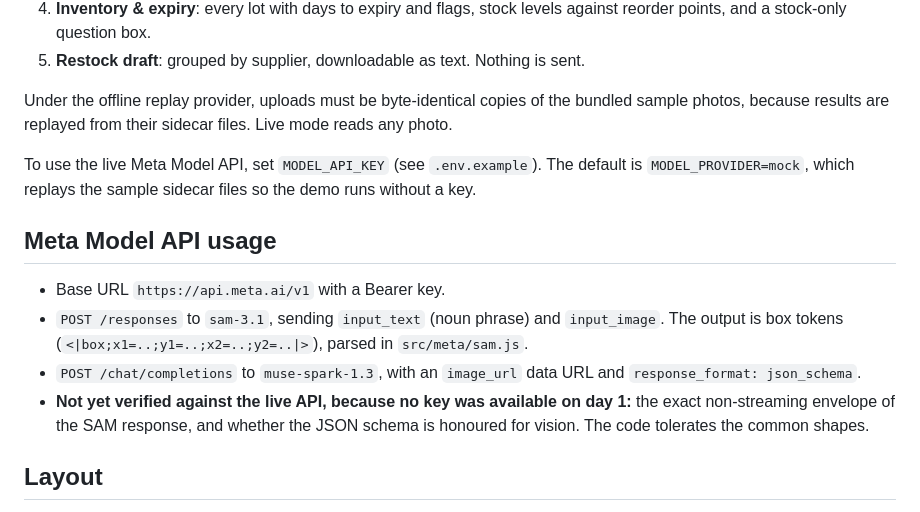
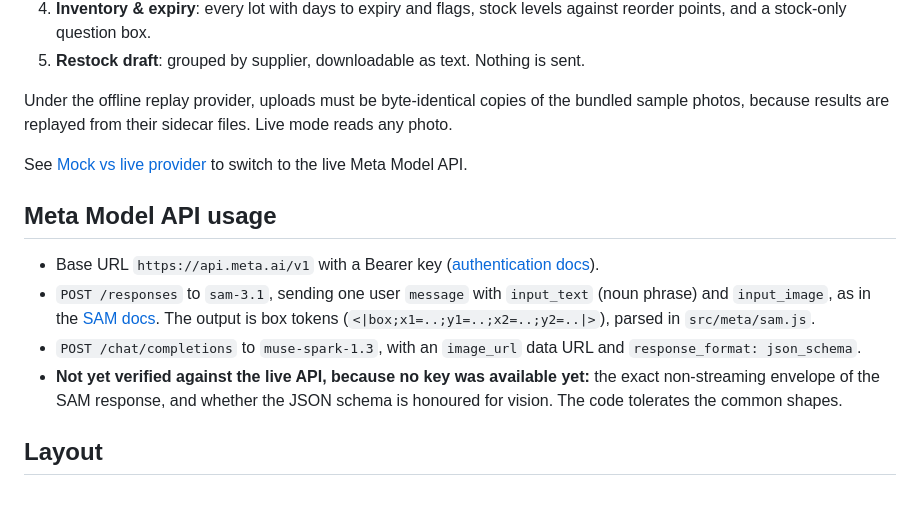
Before and after one commit to minasami/pharmacy-stock-agent, a Markdown page: README.md, the part around one of its changes. Drawn GitHub-style.

```diff
--- a/README.md
+++ b/README.md
@@ -37,13 +78,13 @@ node src/cli.js   # usage
 
 Under the offline replay provider, uploads must be byte-identical copies of the bundled sample photos, because results are replayed from their sidecar files. Live mode reads any photo.
 
-To use the live Meta Model API, set `MODEL_API_KEY` (see `.env.example`). The default is `MODEL_PROVIDER=mock`, which replays the sample sidecar files so the demo runs without a key.
+See [Mock vs live provider](#mock-vs-live-provider) to switch to the live Meta Model API.
 
 ## Meta Model API usage
-- Base URL `https://api.meta.ai/v1` with a Bearer key.
-- `POST /responses` to `sam-3.1`, sending `input_text` (noun phrase) and `input_image`. The output is box tokens (`<|box;x1=..;y1=..;x2=..;y2=..|>`), parsed in `src/meta/sam.js`.
+- Base URL `https://api.meta.ai/v1` with a Bearer key ([authentication docs](https://dev.meta.ai/docs/authentication)).
+- `POST /responses` to `sam-3.1`, sending one user `message` with `input_text` (noun phrase) and `input_image`, as in the [SAM docs](https://dev.meta.ai/docs/sam/overview). The output is box tokens (`<|box;x1=..;y1=..;x2=..;y2=..|>`), parsed in `src/meta/sam.js`.
 - `POST /chat/completions` to `muse-spark-1.3`, with an `image_url` data URL and `response_format: json_schema`.
-- **Not yet verified against the live API, because no key was available on day 1:** the exact non-streaming envelope of the SAM response, and whether the JSON schema is honoured for vision. The code tolerates the common shapes.
+- **Not yet verified against the live API, because no key was available yet:** the exact non-streaming envelope of the SAM response, and whether the JSON schema is honoured for vision. The code tolerates the common shapes.
 
 ## Layout
 `src/meta` API client and SAM parser · `src/providers` mock and meta · `src/inventory` expiry, matching, approval-gated store · `src/agent` scan, workflows, formatting · `src/safety` guard · `src/web` web server · `web` browser UI · `data` synthetic catalog and seed stock · `samples` synthetic photos · `tests`.
```
Also changed, not shown: other parts of README.md (+48 -7 lines).
